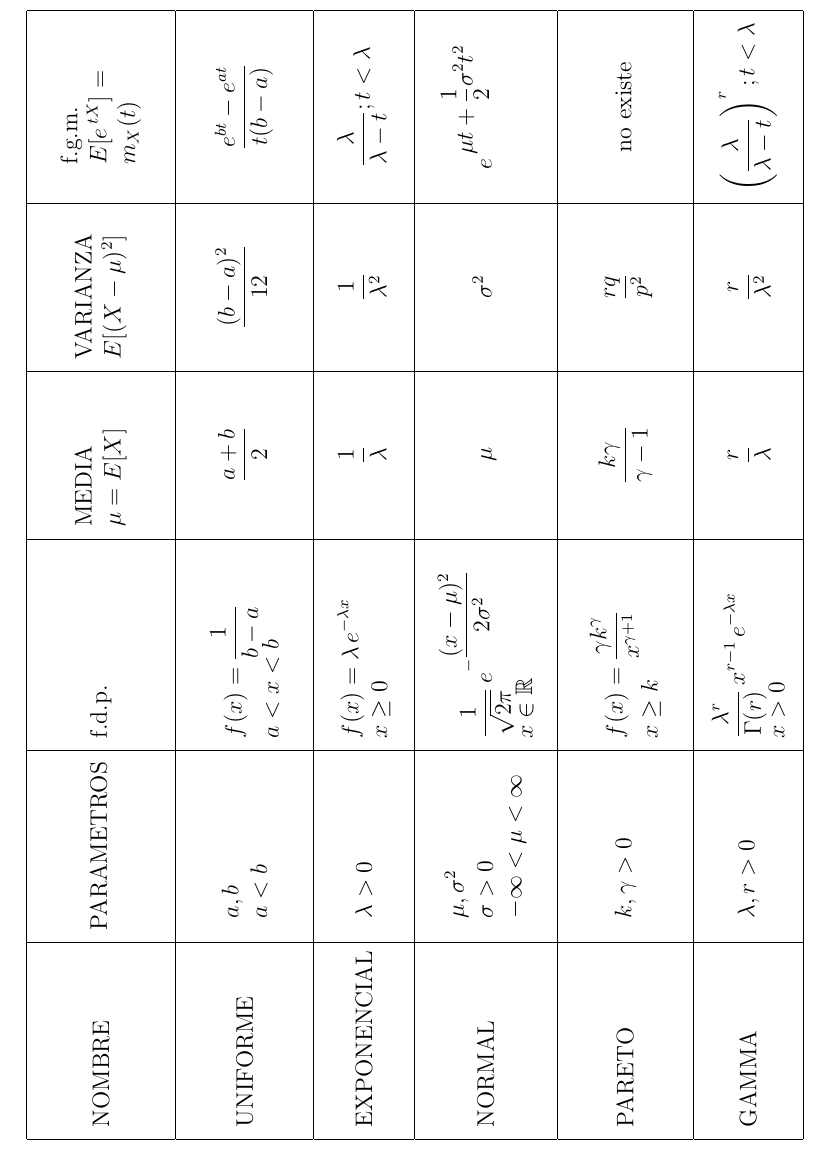
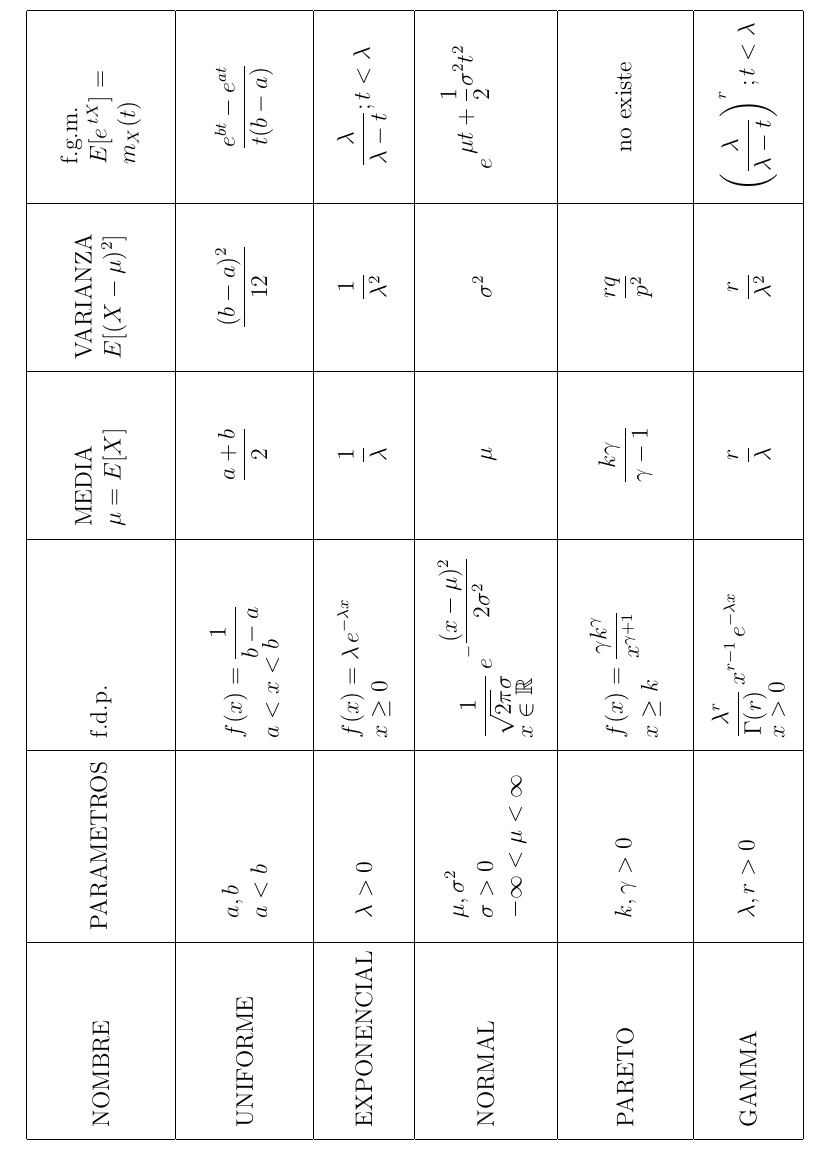
Before and after one commit to carloslesmes/Valkyria, a LaTeX document (distr.tex): part of page 4 of 5, cut so that both start at the same text. Compiled offline with pdfLaTeX.

Commit message:
Update distr.tex

```diff
--- a/distr.tex
+++ b/distr.tex
@@ -58,7 +58,7 @@
 \hline
 \parbox[c][2\height][c]{1.2in}{EXPONENCIAL }& \parbox[c][2\height][c]{1in}{$ \lambda > 0 $} & \parbox[c][2\height][c]{1.3in}{$ \displaystyle f(x)=\lambda \, e^{-\lambda x} $ \\ $ x \geq 0 $} & $ \displaystyle\frac{1}{\lambda} $ & $ \displaystyle\frac{1}{\lambda^{2}} $ & $ \displaystyle \frac{\lambda}{\lambda-t}; t<\lambda$ \\
 \hline
-\parbox[c][1.5\height][c]{1.2in}{NORMAL} & \parbox[c][1.5\height][c]{1in}{$ \mu, \sigma^{2} $ \\ $ \sigma >0$ \\$ -\infty<\mu <\infty  $} & \parbox[c][1.5\height][c]{1.3in}{  $\displaystyle \frac{1}{\sqrt{2\pi}} \, e^{- \displaystyle \frac{(x-\mu)^{2}}{2\sigma^{2}}} $ \\ $  x \in \mathbb{R}  $} & $\mu $ & $ \sigma^{2} $ & $ \displaystyle e\,^ {\displaystyle \mu t +\displaystyle \frac{1}{2}\sigma^{2}t^{2}}$\\
+\parbox[c][1.5\height][c]{1.2in}{NORMAL} & \parbox[c][1.5\height][c]{1in}{$ \mu, \sigma^{2} $ \\ $ \sigma >0$ \\$ -\infty<\mu <\infty  $} & \parbox[c][1.5\height][c]{1.3in}{  $\displaystyle \frac{1}{\sqrt{2\pi}\sigma} \, e^{- \displaystyle \frac{(x-\mu)^{2}}{2\sigma^{2}}} $ \\ $  x \in \mathbb{R}  $} & $\mu $ & $ \sigma^{2} $ & $ \displaystyle e\,^ {\displaystyle \mu t +\displaystyle \frac{1}{2}\sigma^{2}t^{2}}$\\
 \hline
 \parbox[c][2\height][c]{1.2in}{PARETO} & \parbox[c][2\height][c]{1in}{$ k,\gamma >0$} & \parbox[c][2\height][c]{1.3in}{$ \displaystyle f(x)=\frac{\gamma k^{\gamma}}{x^{\gamma +1}} $ \\ $ x \geq k $} & $ \displaystyle \frac{k\gamma}{\gamma -1} $ & $ \displaystyle \frac{rq}{p^{2}} $ &  no existe \\
 \hline
```
